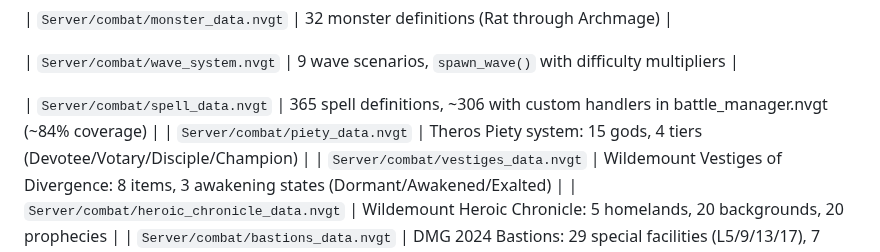
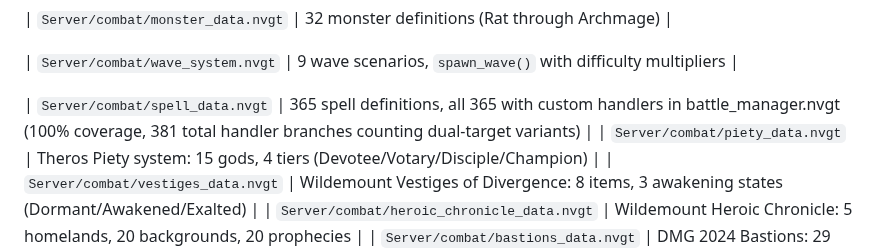
Before and after one commit to ArizonaDad/Dungeon-Legends, a Markdown page: CLAUDE.md, the part around the change. Drawn GitHub-style.

Commit message:
docs: update CLAUDE.md to reflect 100% spell handler coverage
Spell catalog: 365 definitions, all 365 now have custom handlers
(381 total branches counting dual-target with/without variants).

Co-Authored-By: Claude Opus 4.6 (1M context) <noreply@anthropic.com>

```diff
--- a/CLAUDE.md
+++ b/CLAUDE.md
@@ -65,7 +65,7 @@ Multiplayer accessible D&D 5e combat arena for blind players built in **NVGT** (
 
 | `Server/combat/wave_system.nvgt` | 9 wave scenarios, `spawn_wave()` with difficulty multipliers |
 
-| `Server/combat/spell_data.nvgt` | 365 spell definitions, ~306 with custom handlers in battle_manager.nvgt (~84% coverage) |
+| `Server/combat/spell_data.nvgt` | 365 spell definitions, all 365 with custom handlers in battle_manager.nvgt (100% coverage, 381 total handler branches counting dual-target variants) |
 | `Server/combat/piety_data.nvgt` | Theros Piety system: 15 gods, 4 tiers (Devotee/Votary/Disciple/Champion) |
 | `Server/combat/vestiges_data.nvgt` | Wildemount Vestiges of Divergence: 8 items, 3 awakening states (Dormant/Awakened/Exalted) |
 | `Server/combat/heroic_chronicle_data.nvgt` | Wildemount Heroic Chronicle: 5 homelands, 20 backgrounds, 20 prophecies |
```
